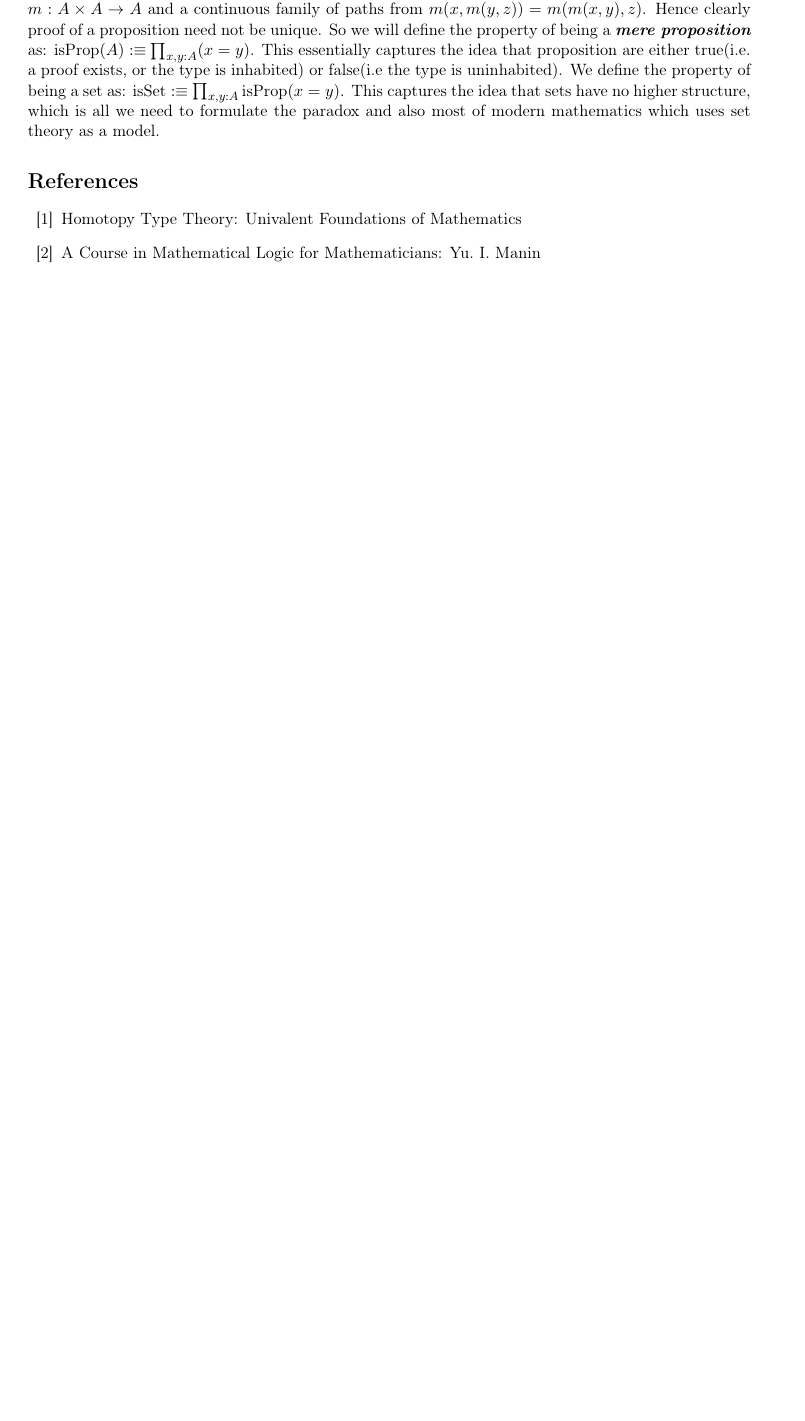
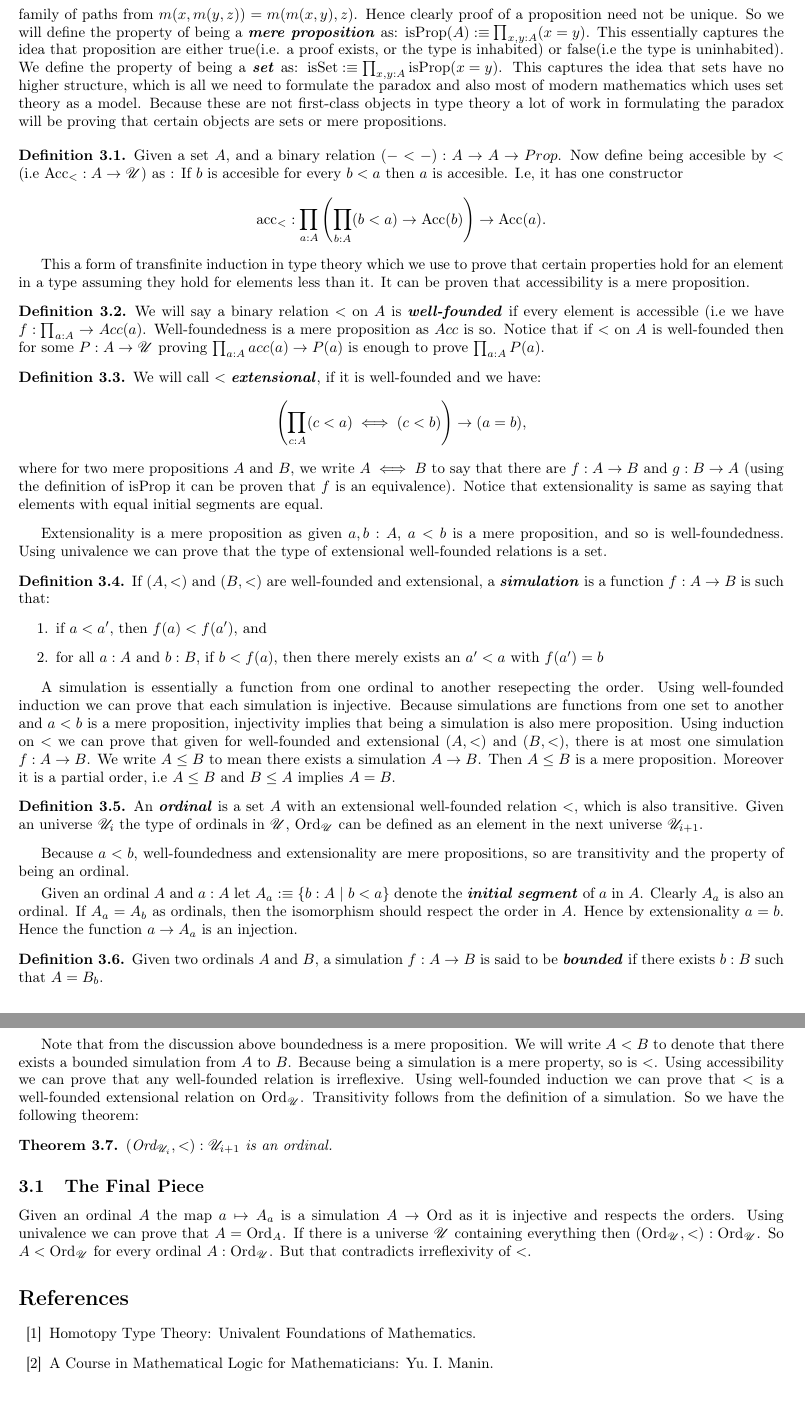
Before and after one commit to anotherArka/Girard-and-Burali-Forti, a LaTeX document (Final_year_report.tex): part of page 3 of 3 before the commit and two parts of pages 3 and 4 of 4 after it, the two joined at a grey line, cut so that both start at the same text, the shorter picture padded with empty space. Compiled offline with pdfLaTeX.

Commit message:
Done formulating the paradox, check description:
Remaining:
1. Give an informal description of the paradox
2. Modularize the formulation  using subsections
3. Write univalence

```diff
--- a/Final_year_report.tex
+++ b/Final_year_report.tex
@@ -1,4 +1,4 @@
-\documentclass[11pt]{article}
+\documentclass[10pt]{article}
 
 \usepackage[T1]{fontenc}
 \usepackage[latin9]{inputenc}
@@ -10,11 +10,11 @@
 \usepackage[bookmarks=true]{hyperref}
 \usepackage{bookmark}
 
-\setlength{\textwidth}{17cm}
-\hoffset=-2.3cm
+\setlength{\textwidth}{18cm}
+\hoffset=-2.8cm
 
-\setlength{\textheight}{22cm}
-\voffset=-1.5cm
+\setlength{\textheight}{23cm}
+\voffset=-2.0cm
 
 \title{\bf{Project Report}}
 \author{\textsc{Arka Ghosh}}
@@ -117,18 +117,110 @@ $m(x,m(y,z)) = m(m(x,y),z)$. Hence clearly proof of a proposition need not be un
 we will define the property of being a \textbf{\textit{mere proposition}} as:
 ${ \text{isProp}(A) :\equiv \prod_{x,y : A} (x = y) }$. This essentially captures the idea
 that proposition are either true(i.e. a proof exists, or the type is inhabited) or false(i.e
-the type is uninhabited). We define the property of being a set as:
+the type is uninhabited). We define the property of being a \textbf{\textit{set}} as:
 ${ \text{isSet} :\equiv \prod_{x,y:A} \text{isProp}(x=y)  }$. This captures the idea that sets
 have no higher structure, which is all we need to formulate the paradox and also most of
-modern mathematics which uses set theory as a model.
+modern mathematics which uses set theory as a model. Because these are not first-class
+objects in type theory a lot of work in formulating the paradox will be proving that certain
+objects are sets or mere propositions.\smallskip
+
+\begin{definition}\label{D:Acc}
+Given a set $A$, and a binary relation $(-<-) : A \to A \to Prop$. Now define being
+accesible by $<$ (i.e $\text{Acc}_{<} : A \to \U$) as : If $b$ is accesible for every $b<a$
+then $a$ is accesible. I.e, it has one constructor
+\[ \text{acc}_< : \prod_{a : A} \left( \prod_{b : A} (b<a) \to \text{Acc}(b) \right)
+\to \text{Acc}(a). \]
+
+\end{definition}
+
+This a form of transfinite induction in type theory which we use to prove that certain
+properties hold for an element in a type assuming they hold for elements less than it. It can
+be proven that accessibility is a mere proposition.
+
+\begin{definition}\label{D:WF}
+We will say a binary relation $<$ on $A$ is \textbf{\textit{well-founded}} if every element
+is accessible (i.e we have $f : \prod_{a : A} \to Acc(a)$. Well-foundedness is a mere
+proposition as $Acc$ is so. Notice that if $<$ on $A$ is well-founded then for some
+$P : A \to \U$ proving $\prod_{a:A} acc(a) \to P(a)$ is enough to prove $\prod_{a : A} P(a)$.
+\end{definition}
+
+\begin{definition}\label{D:Ext}
+We will call $<$ \textbf{\textit{extensional}}, if it is well-founded and we have:
+\[ \left( \prod_{c : A}  (c<a) \iff (c<b) \right) \to (a = b),\]
+where for two mere propositions $A$ and $B$, we write $A\iff B$ to say that there are
+$f : A \to B$ and $g : B \to A$ (using the definition of $\text{isProp}$ it can be proven
+that $f$ is an equivalence). Notice that extensionality is same as saying that elements
+with equal initial segments are equal.
+\end{definition}
+
+Extensionality is a mere proposition as given $a,b:A$, $a<b$ is a mere proposition, and so
+is well-foundedness. Using univalence we can prove that the type of extensional well-founded
+relations is a set.
+
+\begin{definition}\label{D:sim}
+If $(A,<)$ and $(B,<)$ are well-founded and extensional, a \textbf{\textit{simulation}} is
+a function $f : A \to B$ is such that:
+\begin{enumerate}
+\item if $a < a'$, then $f(a) < f(a')$, and
+\item for all $a : A$ and $b : B$, if $b < f(a)$, then there merely exists an $a' < a$ with
+      $f(a') = b$
+\end{enumerate}
+\end{definition}
+
+A simulation is essentially a function from one ordinal to another resepecting the order.
+Using well-founded induction we can prove that each simulation is injective. Because
+simulations are functions from one set to another and $a<b$ is a mere proposition,
+injectivity implies that being a simulation is also mere proposition. Using induction on
+$<$ we can prove that given for well-founded and extensional $(A,<)$ and $(B,<)$, there is
+at most one simulation $f:A \to B$. We write $A \leq B$ to mean there exists a simulation
+$A \to B$. Then $A \leq B$ is a mere proposition. Moreover it is a partial order, i.e
+$A \leq B$ and $B \leq A$ implies $A = B$.
+
+\begin{definition}\label{D:Ordinal}
+An \textbf{\textit{ordinal}} is a set $A$ with an extensional well-founded relation $<$, which
+is also transitive. Given an universe $\U_i$ the type of ordinals in $\U$, $\text{Ord}_{\U}$
+can be defined as an element in the next universe $\U_{i+1}$.
+\end{definition}
+
+Because $a < b$, well-foundedness and extensionality are mere propositions, so are
+transitivity and the property of being an ordinal.\smallskip
+
+
+Given an ordinal $A$ and $a : A$ let $A_a :\equiv \{ b : A\ |\ b < a\}$ denote the
+\textbf{\textit{initial segment}} of $a$ in $A$. Clearly $A_a$ is also an ordinal. If
+$A_a = A_b$ as ordinals, then the isomorphism should respect the order in $A$. Hence by
+extensionality $a = b$. Hence the function $a \to A_a$ is an injection.
+
+\begin{definition}\label{D:Bdd sim}
+Given two ordinals $A$ and $B$, a simulation $f : A \to B$ is said to be
+\textbf{\textit{bounded}} if there exists $b : B$ such that $A = B_b$.
+\end{definition}
+
+Note that from the discussion above boundedness is a mere proposition. We will write
+$A < B$ to denote that there exists a bounded simulation from $A$ to $B$. Because being a
+simulation is a mere property, so is $<$. Using accessibility we can prove that any
+well-founded relation is irreflexive. Using well-founded induction we can prove that $<$
+is a well-founded extensional relation on $\text{Ord}_{\U}$. Transitivity follows from
+the definition of a simulation. So we have the following theorem:
+\begin{theorem}
+$(\text{Ord}_{\U_i},<) : \U_{i+1}$ is an ordinal.
+\end{theorem}
+
+\subsection{The Final Piece}
+Given an ordinal $A$ the map $a \mapsto A_a$ is a simulation $A \to \text{Ord}$ as it is
+injective and respects the orders. Using univalence we can prove that $A = \text{Ord}_A$.
+If there is a universe $\U$ containing everything then
+$(\text{Ord}_{\U},<) : \text{Ord}_{\U}$. So $A < \text{Ord}_{\U}$ for every ordinal
+$A : \text{Ord}_{\U}$. But that contradicts irreflexivity of $<$.
+
 
 \begin{thebibliography}{99}
 
 \bibitem{Hott}
-Homotopy Type Theory: Univalent Foundations of Mathematics
+Homotopy Type Theory: Univalent Foundations of Mathematics.
 
 \bibitem{Manin}
-A Course in Mathematical Logic for Mathematicians: Yu. I. Manin
+A Course in Mathematical Logic for Mathematicians: Yu. I. Manin.
 
 \end{thebibliography}
 
```
